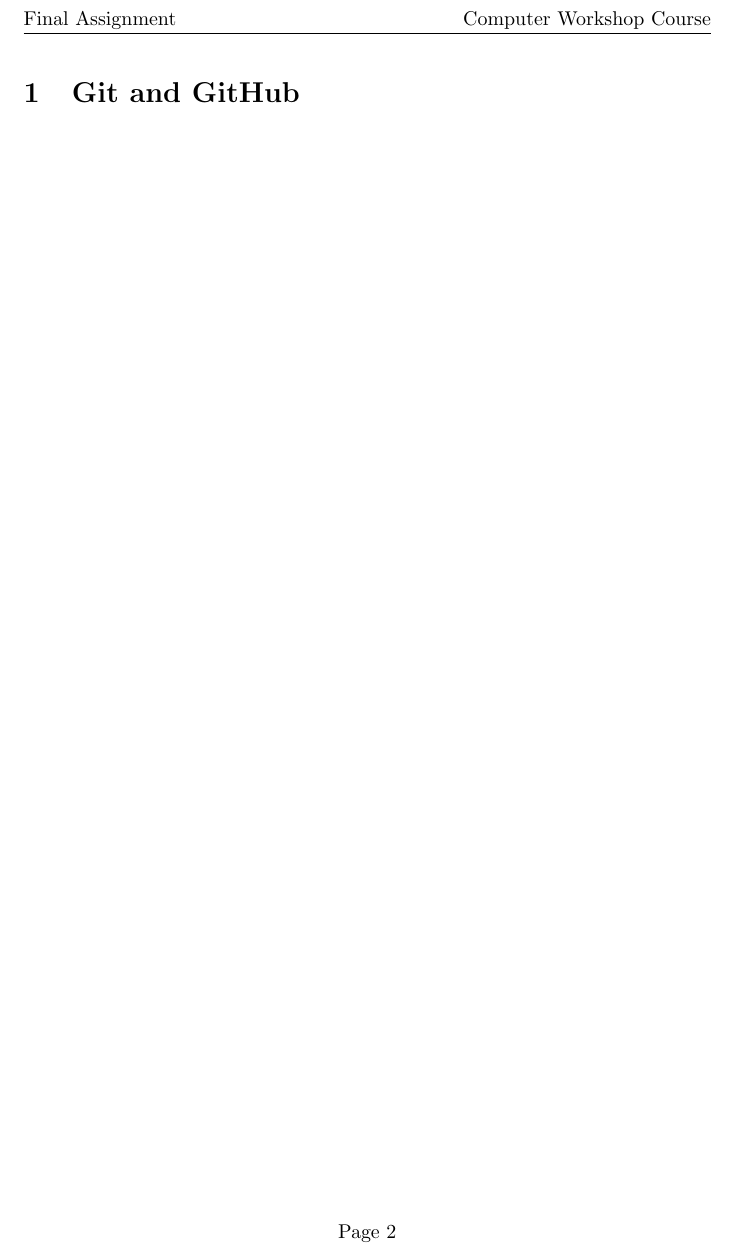
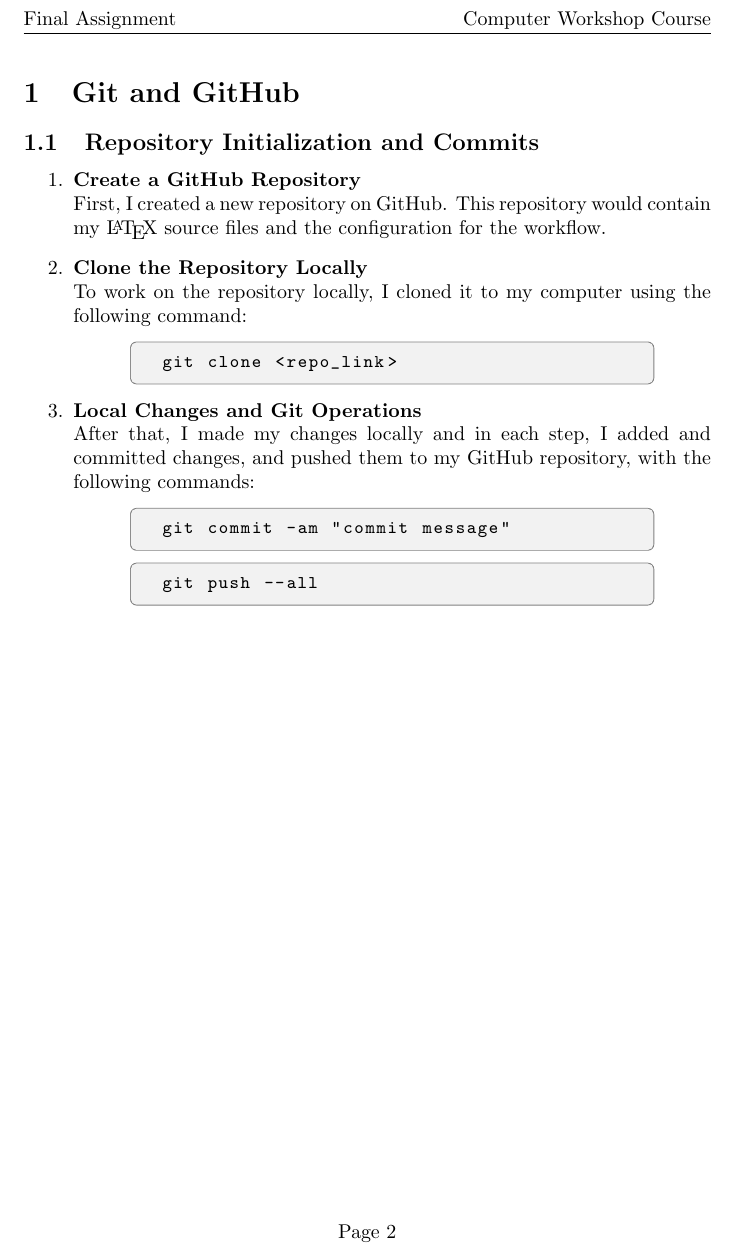
Before and after one commit to duvoodi/CW-Final, a LaTeX document (main.tex): part of page 3 of 3, cut so that both start at the same text. Compiled offline with pdfLaTeX.

Commit message:
create subsection "Repository Initialization and Commits" and write content

```diff
--- a/main.tex
+++ b/main.tex
@@ -92,4 +92,35 @@
 
 \section{Git and GitHub}
 
+\subsection{Repository Initialization and Commits}
+\begin{enumerate}
+\item \textbf{Create a GitHub Repository}
+\\First, I created a new repository on GitHub. This repository would contain my \LaTeX \hspace{0pt} source files and the configuration for the workflow.
+\item \textbf{Clone the Repository Locally}
+\\To work on the repository locally, I cloned it to my computer using the following command:
+\begin{adjustwidth}{1cm}{1cm}
+\begin{tcolorbox}[codebox]
+\begin{lstlisting}[numbers=none]
+  git clone <repo_link>
+\end{lstlisting}
+\end{tcolorbox}
+\end{adjustwidth}
+\item \textbf{Local Changes and Git Operations}
+\\After that, I made my changes locally and in each step, I added and committed changes, and pushed them to my GitHub repository, with the following commands:
+\begin{adjustwidth}{1cm}{1cm}
+\begin{tcolorbox}[codebox]
+\begin{lstlisting}[numbers=none]
+  git commit -am "commit message"
+\end{lstlisting}
+\end{tcolorbox}
+\end{adjustwidth}
+\begin{adjustwidth}{1cm}{1cm}
+\begin{tcolorbox}[codebox]
+\begin{lstlisting}[numbers=none]
+  git push --all
+\end{lstlisting}
+\end{tcolorbox}
+\end{adjustwidth}
+\end{enumerate}
+
 \end{document}
```
